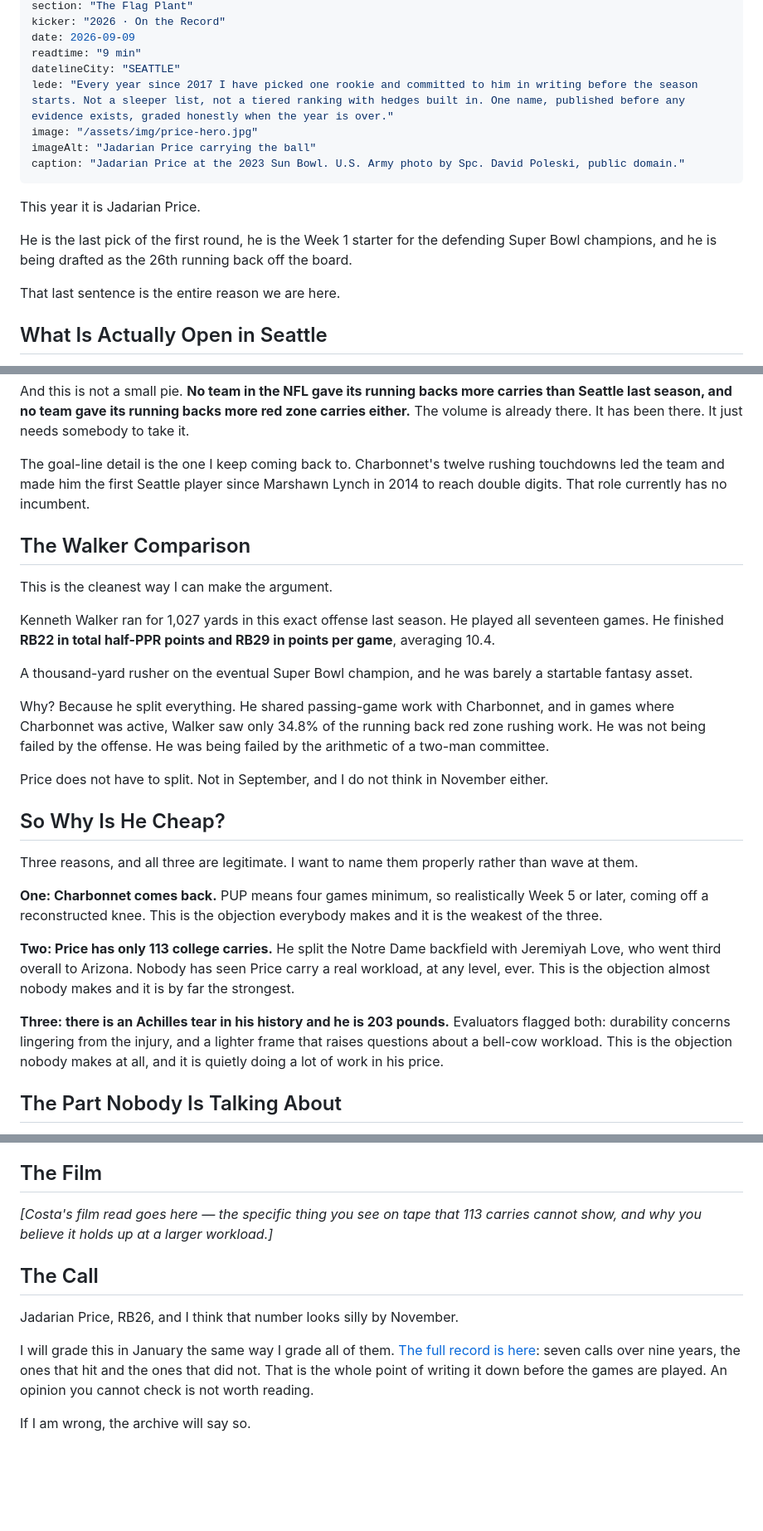
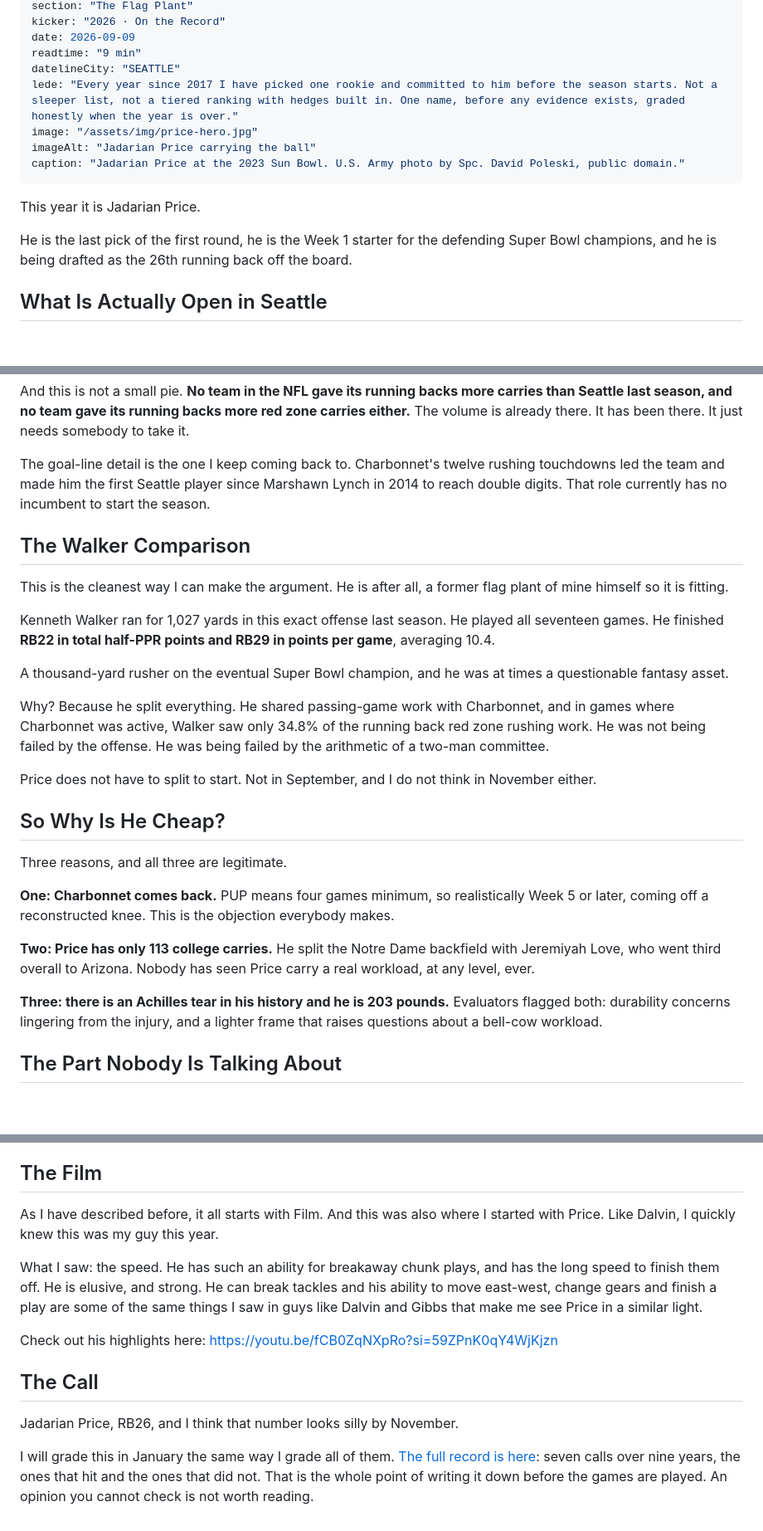
Before and after one commit to costa-a-2/site, a Markdown page: src/articles/flag-plant-2026-jadarian-price.md, 3 parts joined by grey strips. Shown at 83% size. GitHub-like rendering; blank space fills up the shorter version.

Commit message:
Refine article content for clarity on Jadarian Price
Updated lede and various sentences for clarity and conciseness in the article about Jadarian Price. Adjusted phrasing to enhance readability and maintain the article's flow.

```diff
--- a/src/articles/flag-plant-2026-jadarian-price.md
+++ b/src/articles/flag-plant-2026-jadarian-price.md
@@ -7,7 +7,7 @@ kicker: "2026 · On the Record"
 date: 2026-09-09
 readtime: "9 min"
 datelineCity: "SEATTLE"
-lede: "Every year since 2017 I have picked one rookie and committed to him in writing before the season starts. Not a sleeper list, not a tiered ranking with hedges built in. One name, published before any evidence exists, graded honestly when the year is over."
+lede: "Every year since 2017 I have picked one rookie and committed to him before the season starts. Not a sleeper list, not a tiered ranking with hedges built in. One name, before any evidence exists, graded honestly when the year is over."
 image: "/assets/img/price-hero.jpg"
 imageAlt: "Jadarian Price carrying the ball"
 caption: "Jadarian Price at the 2023 Sun Bowl. U.S. Army photo by Spc. David Poleski, public domain."
@@ -16,8 +16,6 @@ caption: "Jadarian Price at the 2023 Sun Bowl. U.S. Army photo by Spc. David Pol
 This year it is Jadarian Price.
 
 He is the last pick of the first round, he is the Week 1 starter for the defending Super Bowl champions, and he is being drafted as the 26th running back off the board.
-
-That last sentence is the entire reason we are here.
 
 ## What Is Actually Open in Seattle
 
@@ -35,29 +33,29 @@ Two hundred and fifty-two touches gone permanently. Another two hundred and four
 
 And this is not a small pie. **No team in the NFL gave its running backs more carries than Seattle last season, and no team gave its running backs more red zone carries either.** The volume is already there. It has been there. It just needs somebody to take it.
 
-The goal-line detail is the one I keep coming back to. Charbonnet's twelve rushing touchdowns led the team and made him the first Seattle player since Marshawn Lynch in 2014 to reach double digits. That role currently has no incumbent.
+The goal-line detail is the one I keep coming back to. Charbonnet's twelve rushing touchdowns led the team and made him the first Seattle player since Marshawn Lynch in 2014 to reach double digits. That role currently has no incumbent to start the season.
 
 ## The Walker Comparison
 
-This is the cleanest way I can make the argument.
+This is the cleanest way I can make the argument. He is after all, a former flag plant of mine himself so it is fitting.
 
 Kenneth Walker ran for 1,027 yards in this exact offense last season. He played all seventeen games. He finished **RB22 in total half-PPR points and RB29 in points per game**, averaging 10.4.
 
-A thousand-yard rusher on the eventual Super Bowl champion, and he was barely a startable fantasy asset.
+A thousand-yard rusher on the eventual Super Bowl champion, and he was at times a questionable fantasy asset.
 
 Why? Because he split everything. He shared passing-game work with Charbonnet, and in games where Charbonnet was active, Walker saw only 34.8% of the running back red zone rushing work. He was not being failed by the offense. He was being failed by the arithmetic of a two-man committee.
 
-Price does not have to split. Not in September, and I do not think in November either.
+Price does not have to split to start. Not in September, and I do not think in November either.
 
 ## So Why Is He Cheap?
 
-Three reasons, and all three are legitimate. I want to name them properly rather than wave at them.
+Three reasons, and all three are legitimate.
 
-**One: Charbonnet comes back.** PUP means four games minimum, so realistically Week 5 or later, coming off a reconstructed knee. This is the objection everybody makes and it is the weakest of the three.
+**One: Charbonnet comes back.** PUP means four games minimum, so realistically Week 5 or later, coming off a reconstructed knee. This is the objection everybody makes.
 
-**Two: Price has only 113 college carries.** He split the Notre Dame backfield with Jeremiyah Love, who went third overall to Arizona. Nobody has seen Price carry a real workload, at any level, ever. This is the objection almost nobody makes and it is by far the strongest.
+**Two: Price has only 113 college carries.** He split the Notre Dame backfield with Jeremiyah Love, who went third overall to Arizona. Nobody has seen Price carry a real workload, at any level, ever.
 
-**Three: there is an Achilles tear in his history and he is 203 pounds.** Evaluators flagged both: durability concerns lingering from the injury, and a lighter frame that raises questions about a bell-cow workload. This is the objection nobody makes at all, and it is quietly doing a lot of work in his price.
+**Three: there is an Achilles tear in his history and he is 203 pounds.** Evaluators flagged both: durability concerns lingering from the injury, and a lighter frame that raises questions about a bell-cow workload.
 
 ## The Part Nobody Is Talking About
 
@@ -120,12 +118,14 @@ The market has him RB26. The model has him RB17 on shares alone. Everything belo
 
 ## The Film
 
-*[Costa's film read goes here — the specific thing you see on tape that 113 carries cannot show, and why you believe it holds up at a larger workload.]*
+As I have described before, it all starts with Film. And this was also where I started with Price. Like Dalvin, I quickly knew this was my guy this year.
+
+What I saw: the speed. He has such an ability for breakaway chunk plays, and has the long speed to finish them off. He is elusive, and strong. He can break tackles and his ability to move east-west, change gears and finish a play are some of the same things I saw in guys like Dalvin and Gibbs that make me see Price in a similar light.
+
+Check out his highlights here: https://youtu.be/fCB0ZqNXpRo?si=59ZPnK0qY4WjKjzn
 
 ## The Call
 
 Jadarian Price, RB26, and I think that number looks silly by November.
 
 I will grade this in January the same way I grade all of them. [The full record is here](/flag-plant/): seven calls over nine years, the ones that hit and the ones that did not. That is the whole point of writing it down before the games are played. An opinion you cannot check is not worth reading.
-
-If I am wrong, the archive will say so.
```
